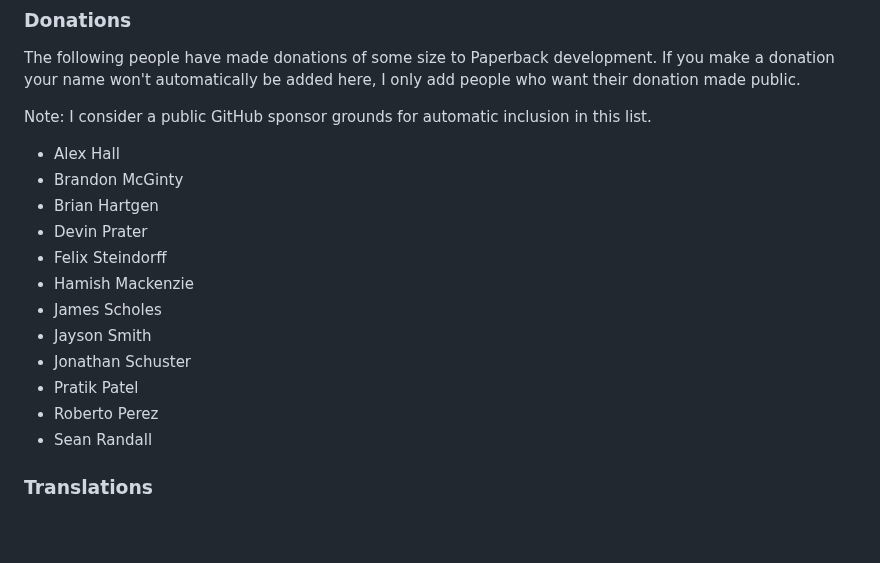
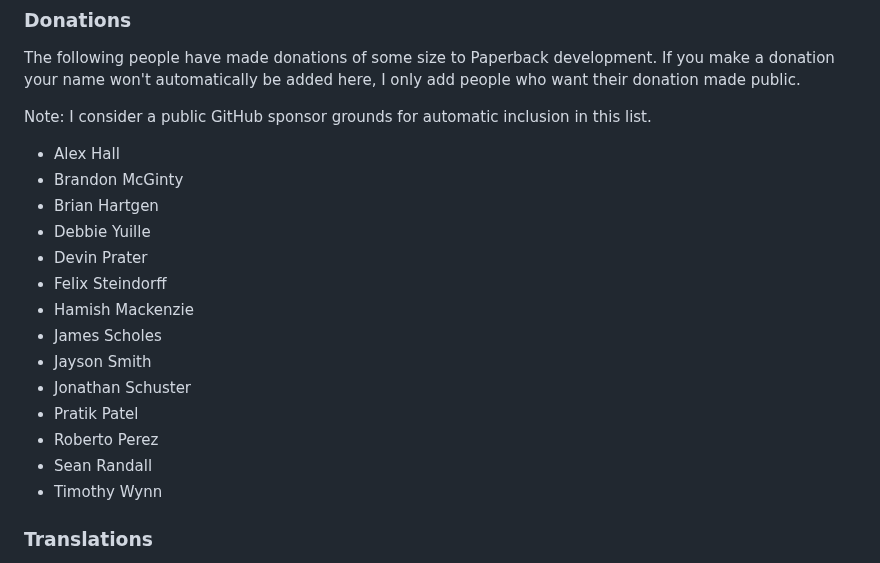
Before and after one commit to trypsynth/paperback, a Markdown page: doc/readme.md, the part around the change. Drawn GitHub-style; blank space fills up the shorter version.

Commit message:
Update donators list

```diff
--- a/doc/readme.md
+++ b/doc/readme.md
@@ -114,6 +114,7 @@ Note: I consider a public GitHub sponsor grounds for automatic inclusion in this
 * Alex Hall
 * Brandon McGinty
 * Brian Hartgen
+* Debbie Yuille
 * Devin Prater
 * Felix Steindorff
 * Hamish Mackenzie
@@ -123,6 +124,7 @@ Note: I consider a public GitHub sponsor grounds for automatic inclusion in this
 * Pratik Patel
 * Roberto Perez
 * Sean Randall
+* Timothy Wynn
 
 ### Translations
 * Tarik Hadžirović: Bosnian translation
```
